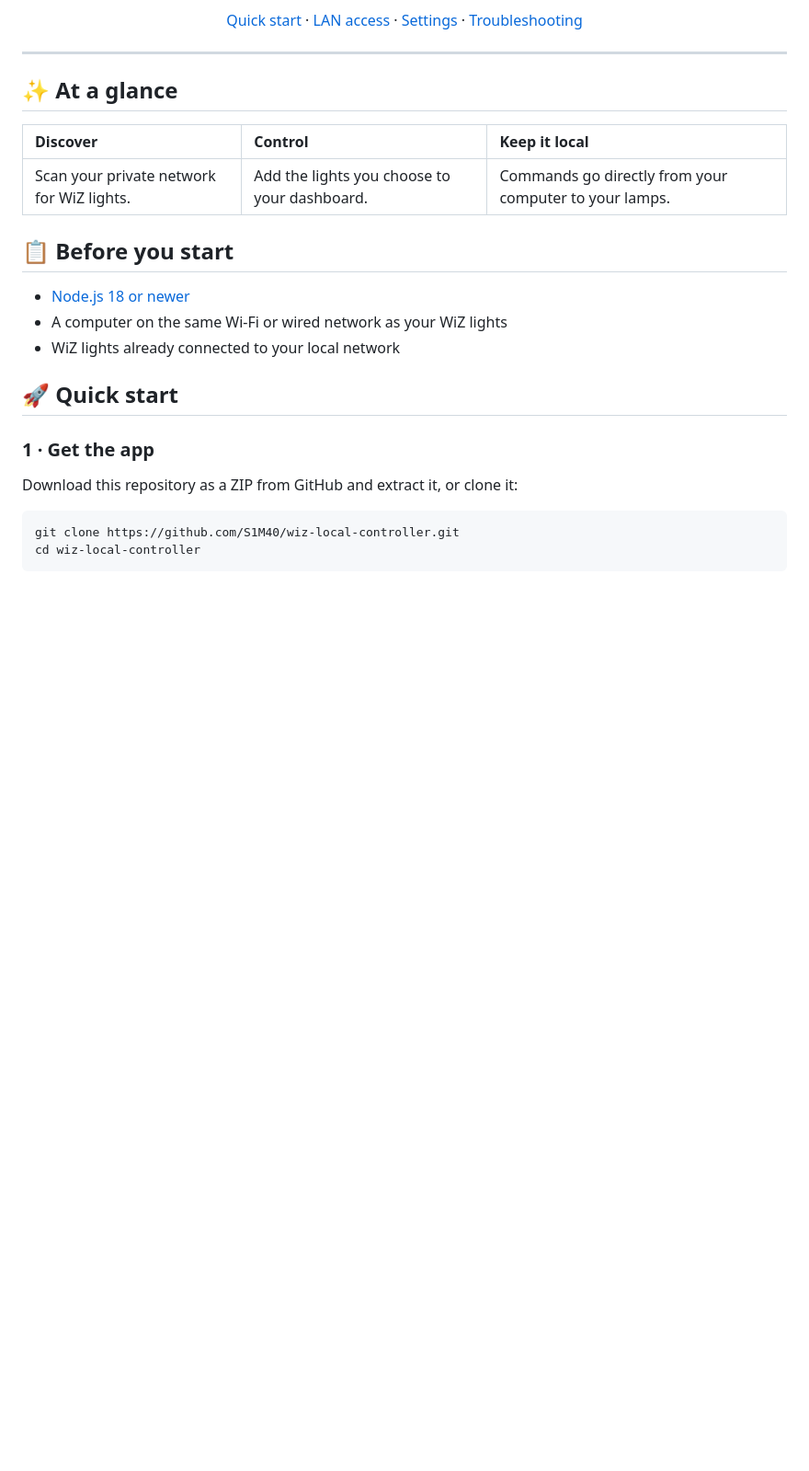
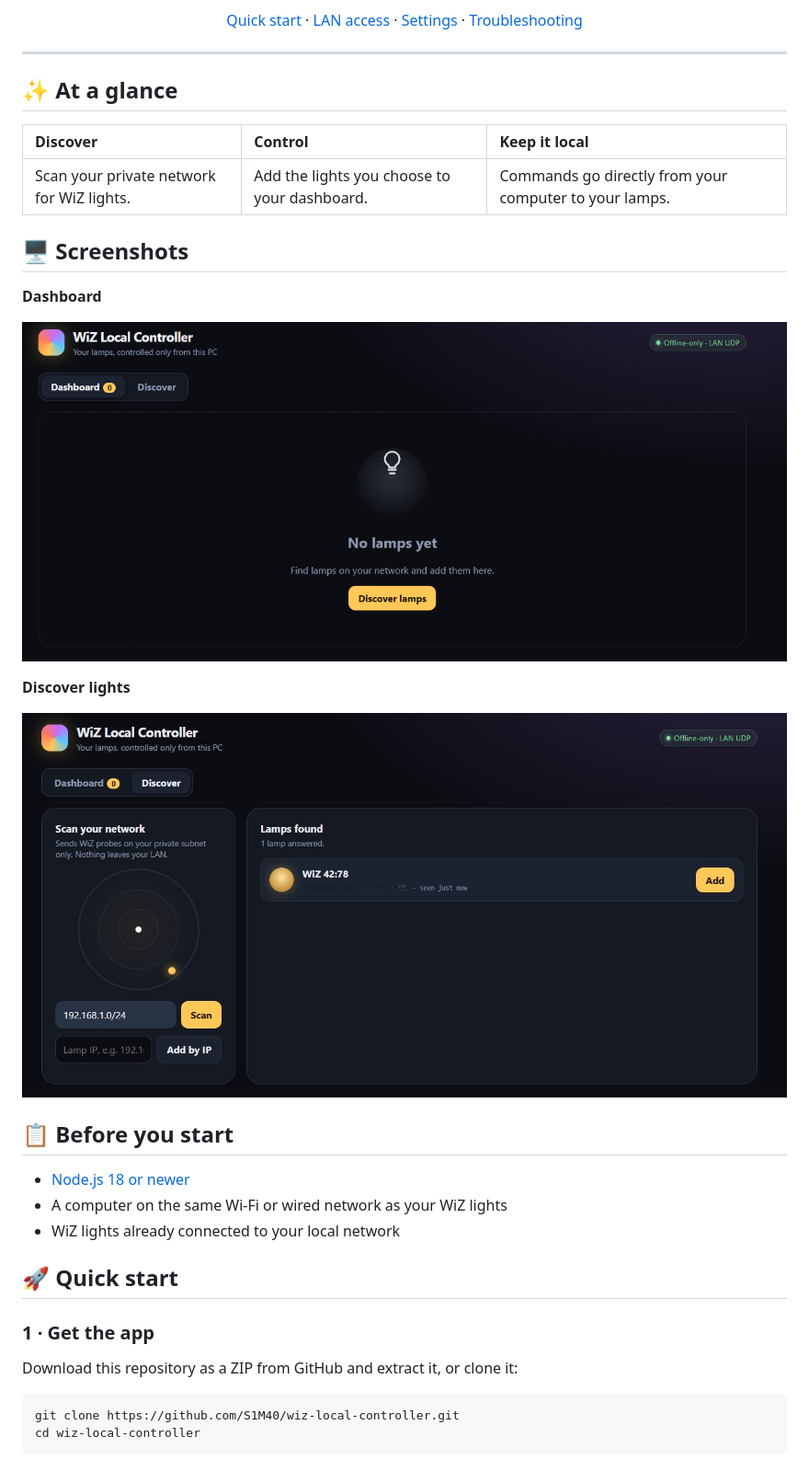
Before and after one commit to S1M40/wiz-local-controller, a Markdown page: README.md, the part around the change. Shown at 92% size. GitHub-like rendering; pictures changed too: screenshots/1.png (added), screenshots/2.jpg (added); blank space fills up the shorter version.

Commit message:
added screenshots for the project

```diff
--- a/README.md
+++ b/README.md
@@ -24,6 +24,16 @@ No cloud account · No internet API · No third-party packages
 | Discover | Control | Keep it local |
 | :--- | :--- | :--- |
 | Scan your private network for WiZ lights. | Add the lights you choose to your dashboard. | Commands go directly from your computer to your lamps. |
+
+## 🖥️ Screenshots
+
+**Dashboard**
+
+![WiZ Local Controller dashboard](screenshots/1.png)
+
+**Discover lights**
+
+![Network discovery showing a WiZ lamp](screenshots/2.jpg)
 
 ## 📋 Before you start
 
```
